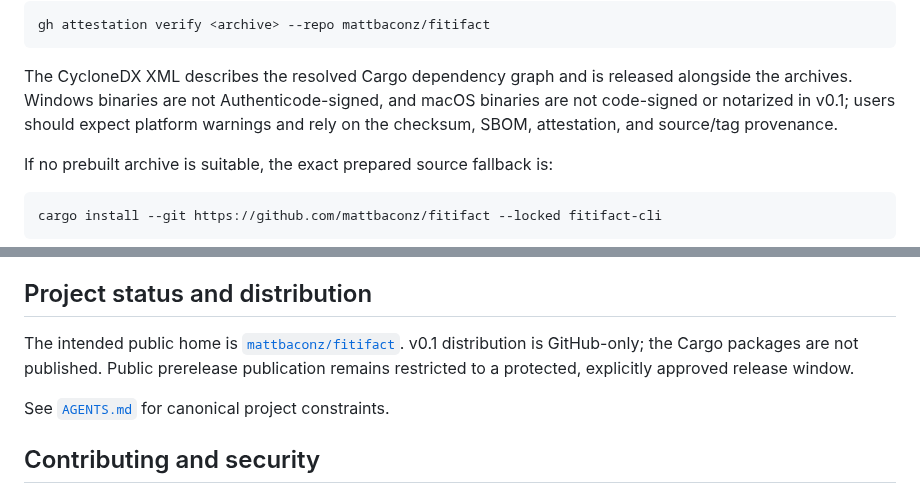
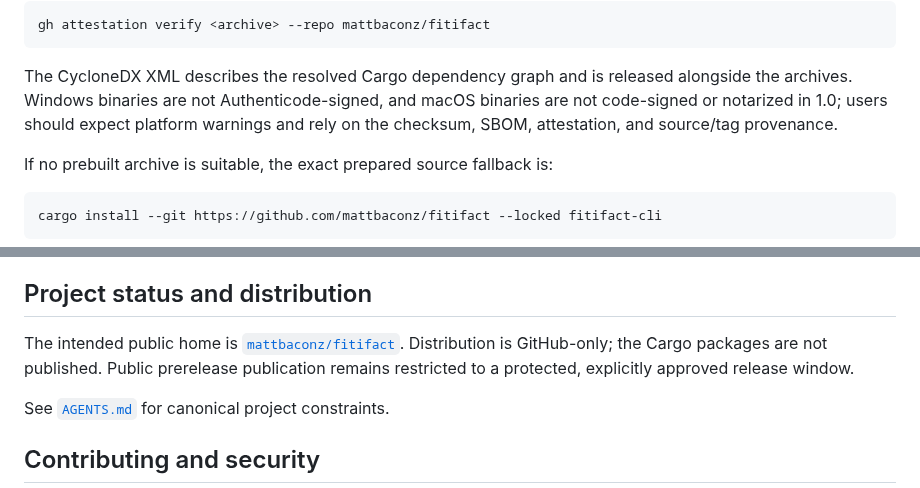
Before and after one commit to mattbaconz/fitifact, a Markdown page: README.md, 2 parts joined by grey strips. GitHub-like rendering.

```diff
--- a/README.md
+++ b/README.md
@@ -218,7 +239,7 @@ gh attestation verify <archive> --repo mattbaconz/fitifact
 
 The CycloneDX XML describes the resolved Cargo dependency graph and is released
 alongside the archives. Windows binaries are not Authenticode-signed, and macOS
-binaries are not code-signed or notarized in v0.1; users should expect platform
+binaries are not code-signed or notarized in 1.0; users should expect platform
 warnings and rely on the checksum, SBOM, attestation, and source/tag provenance.
 
 If no prebuilt archive is suitable, the exact prepared source fallback is:
@@ -275,8 +296,8 @@ certificate by [SignPath Foundation](https://signpath.org/).
 ## Project status and distribution
 
 The intended public home is
-[`mattbaconz/fitifact`](https://github.com/mattbaconz/fitifact). v0.1
-distribution is GitHub-only; the Cargo packages are not published. Public
+[`mattbaconz/fitifact`](https://github.com/mattbaconz/fitifact).
+Distribution is GitHub-only; the Cargo packages are not published. Public
 prerelease publication remains restricted to a protected, explicitly approved
 release window.
 
```
Also changed, not shown: other parts of README.md (+28 -7 lines), docs/screenshots/desktop-discord-video.png (added), docs/screenshots/web-adapted.png (added), 4 other files.
